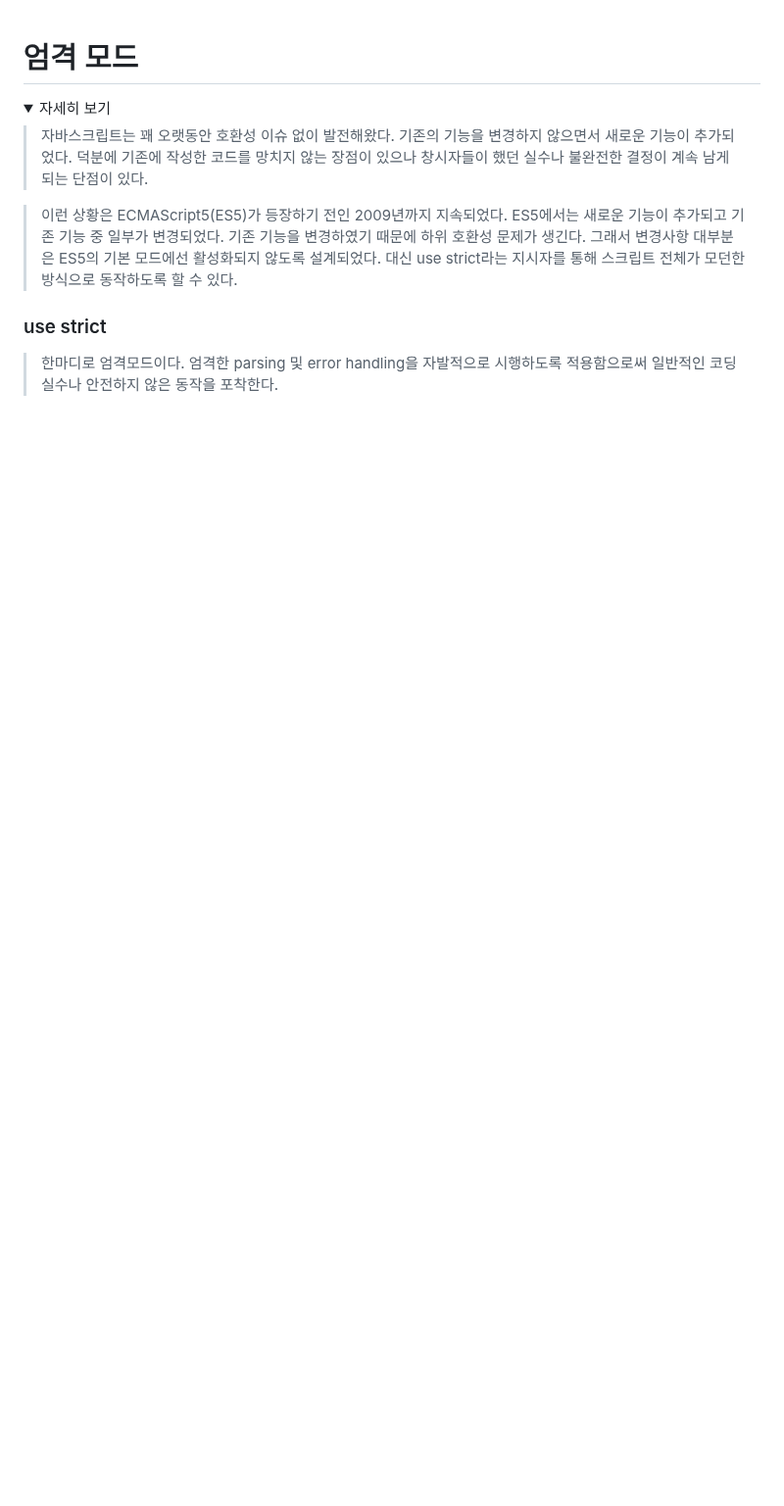
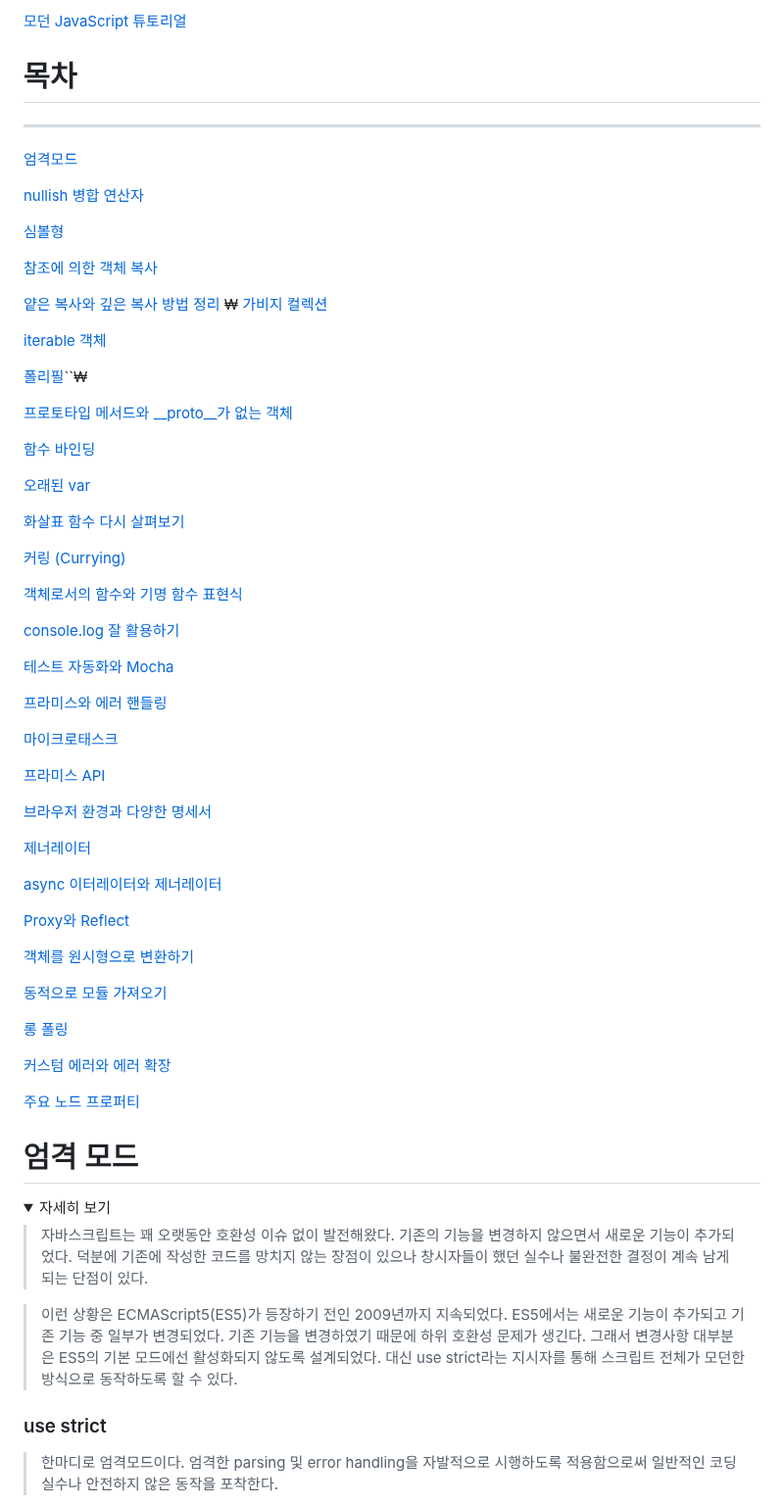
Before and after one commit to in-ch/modern-javascript, a Markdown page: README.md, the part around one of its changes. Shown at 98% size. GitHub-like rendering; folded sections open; blank space fills up the shorter version.

```diff
--- a/README.md
+++ b/README.md
@@ -1,3 +1,65 @@
+[모던 JavaScript 튜토리얼](https://ko.javascript.info/)
+
+# 목차
+
+---
+
+[엄격모드](#엄격-모드)
+
+[nullish 병합 연산자](#nullish-병합-연산자)
+
+[심볼형](#심볼형)
+
+[참조에 의한 객체 복사](#참조에-의한-객체-복사)
+
+[얕은 복사와 깊은 복사 방법 정리](#얕은-복사와-깊은-복사-방법-정리)
+₩
+[가비지 컬렉션](#가비지-컬렉션)
+
+[iterable 객체](#iterable-객체)
+
+[폴리필](#폴리필)``₩
+
+[프로토타입 메서드와 __proto__가 없는 객체](#프로토타입-메서드와-__proto__가-없는-객체)
+
+[함수 바인딩](#함수-바인딩)
+
+[오래된 var](#오래된-var)
+
+[화살표 함수 다시 살펴보기](#화살표-함수-다시-살펴보기)
+
+[커링 (Currying)](#커링-currying)
+
+[객체로서의 함수와 기명 함수 표현식](#객체로서의-함수와-기명-함수-표현식)
+
+[console.log 잘 활용하기](#consolelog-잘-활용하기)
+
+[테스트 자동화와 Mocha](#테스트-자동화와-mocha)
+
+[프라미스와 에러 핸들링](#프라미스와-에러-핸들링)
+
+[마이크로태스크](#마이크로태스크)
+
+[프라미스 API](#프라미스-api)
+
+[브라우저 환경과 다양한 명세서](#브라우저-환경과-다양한-명세서)
+
+[제너레이터](#제너레이터)
+
+[async 이터레이터와 제너레이터](#async-이터레이터와-제너레이터)
+
+[Proxy와 Reflect](#proxy와-reflect)
+
+[객체를 원시형으로 변환하기](#객체를-원시형으로-변환하기)
+
+[동적으로 모듈 가져오기](#동적으로-모듈-가져오기)
+
+[롱 폴링](#롱-폴링)
+
+[커스텀 에러와 에러 확장](#커스텀-에러와-에러-확장)
+
+[주요 노드 프로퍼티](#주요-노드-프로퍼티)
+
 # 엄격 모드
 
 <details>
```
Also changed, not shown: other parts of README.md (+0 -97 lines).
